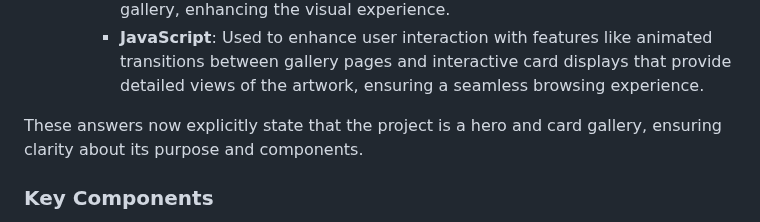
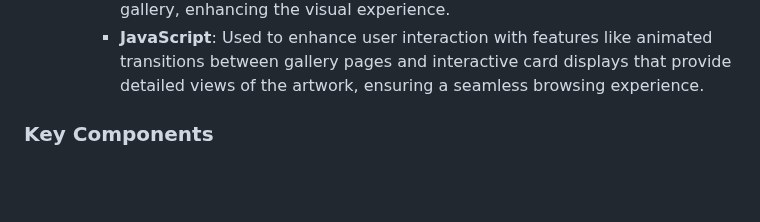
Before and after one commit to forgiatoss/HandsOn2_CHAVENIA_TB01, a Markdown page: readme.md, the part around the change. GitHub-like rendering; blank space fills up the shorter version.

```diff
--- a/readme.md
+++ b/readme.md
@@ -69,8 +69,6 @@ Guiding Question:
     - **HTML**: Used for structuring the web pages, organizing content, and linking different sections of the hero and card gallery.
     - **CSS**: Employed for styling elements, including the implementation of parallax effects to create depth and movement as users scroll through the gallery, enhancing the visual experience.
     - **JavaScript**: Used to enhance user interaction with features like animated transitions between gallery pages and interactive card displays that provide detailed views of the artwork, ensuring a seamless browsing experience.
-
-These answers now explicitly state that the project is a hero and card gallery, ensuring clarity about its purpose and components.
 
 ### Key Components
 
```
